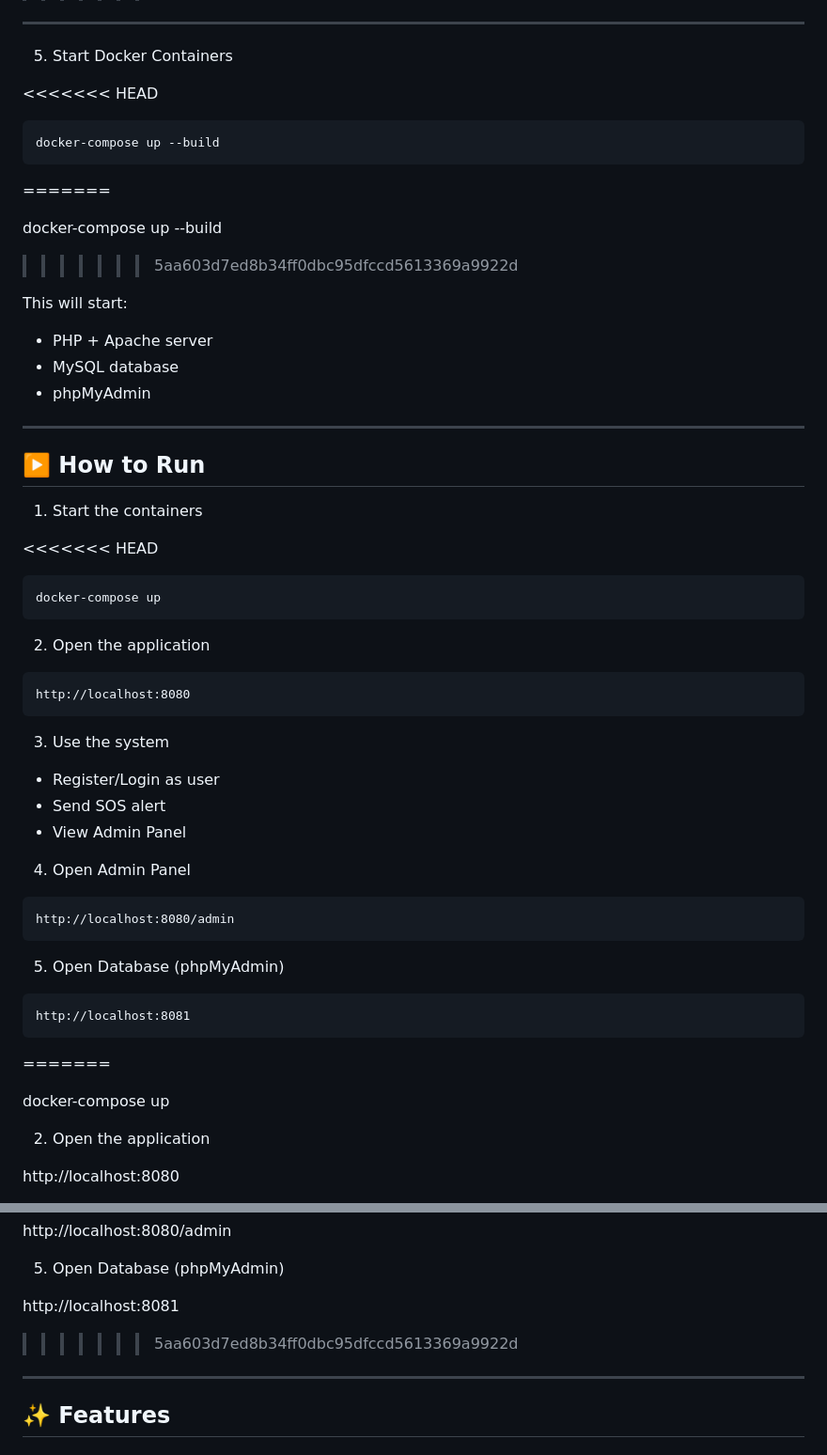
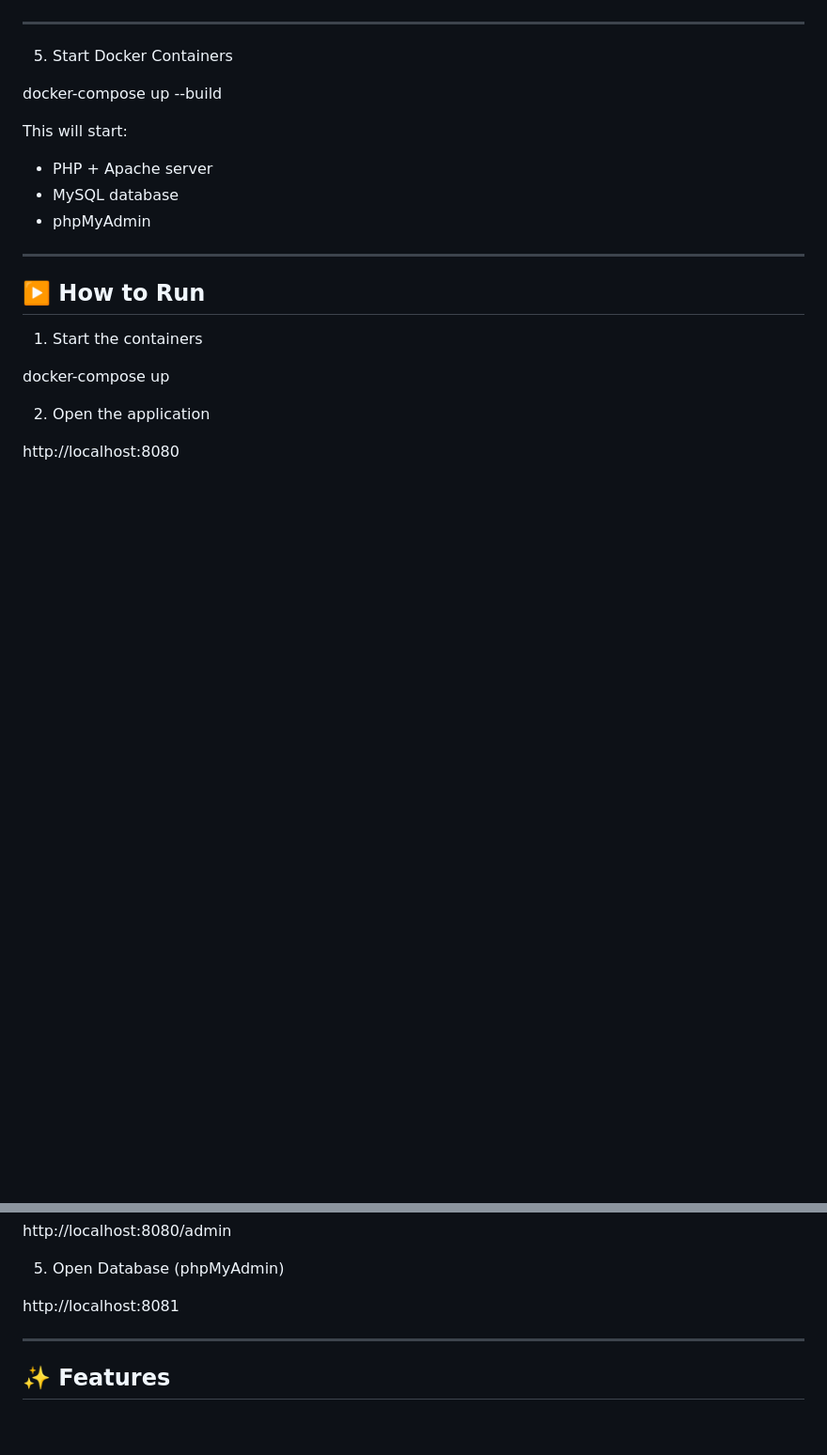
Before and after one commit to PratikWani8/Raksha_AI, a Markdown page: README.md, 2 parts joined by grey strips. Shown at 94% size. GitHub-like rendering; blank space fills up the shorter version.

````diff
--- a/README.md
+++ b/README.md
@@ -155,15 +118,9 @@ Steps:
 
 5. Start Docker Containers
 
-<<<<<<< HEAD
-```
-docker-compose up --build
-```
-=======
 
 docker-compose up --build
 
->>>>>>> 5aa603d7ed8b34ff0dbc95dfccd5613369a9922d
 
 This will start:
 - PHP + Apache server
@@ -176,35 +133,6 @@ This will start:
 
 1. Start the containers
 
-<<<<<<< HEAD
-```
-docker-compose up
-```
-
-2. Open the application
-
-```
-http://localhost:8080
-```
-
-3. Use the system
-
-- Register/Login as user
-- Send SOS alert
-- View Admin Panel
-
-4. Open Admin Panel
-
-```
-http://localhost:8080/admin
-```
-
-5. Open Database (phpMyAdmin)
-
-```
-http://localhost:8081
-```
-=======
 
 docker-compose up
 
@@ -232,7 +160,6 @@ http://localhost:8080/admin
 
 http://localhost:8081
 
->>>>>>> 5aa603d7ed8b34ff0dbc95dfccd5613369a9922d
 
 ---
 
````
Also changed, not shown: other parts of README.md (+0 -37 lines).
